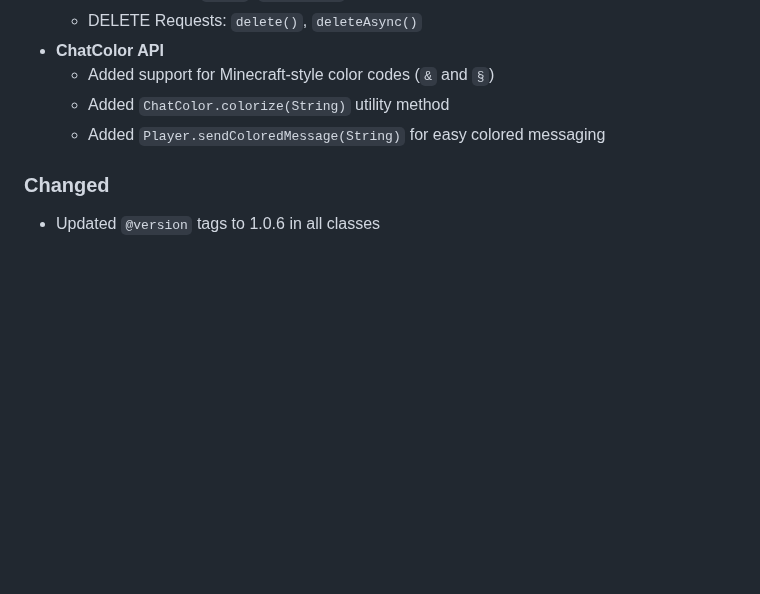
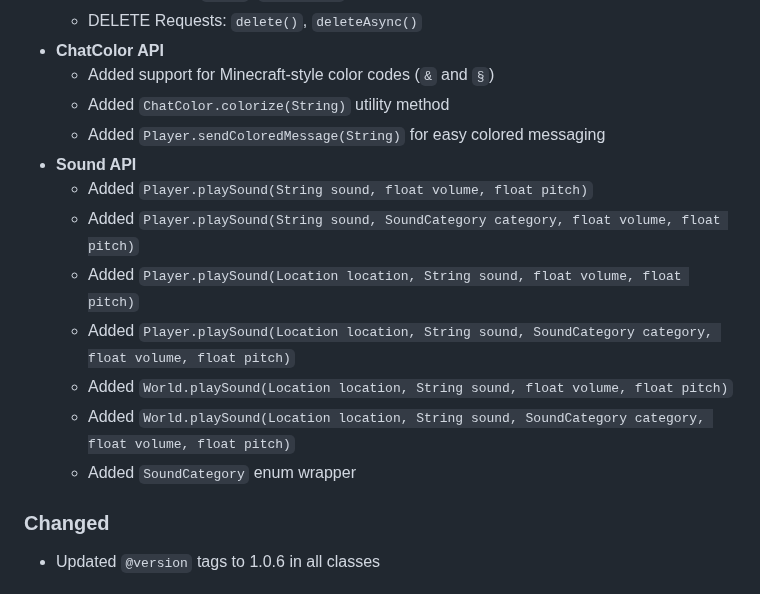
Before and after one commit to Program132/HL, a Markdown page: doc/CHANGELOG.md, the part around the change. Drawn GitHub-style; blank space fills up the shorter version.

```diff
--- a/doc/CHANGELOG.md
+++ b/doc/CHANGELOG.md
@@ -14,6 +14,14 @@ All notable changes to this project will be documented in this file.
   - Added support for Minecraft-style color codes (`&` and `§`)
   - Added `ChatColor.colorize(String)` utility method
   - Added `Player.sendColoredMessage(String)` for easy colored messaging
+- **Sound API**
+  - Added `Player.playSound(String sound, float volume, float pitch)`
+  - Added `Player.playSound(String sound, SoundCategory category, float volume, float pitch)`
+  - Added `Player.playSound(Location location, String sound, float volume, float pitch)`
+  - Added `Player.playSound(Location location, String sound, SoundCategory category, float volume, float pitch)`
+  - Added `World.playSound(Location location, String sound, float volume, float pitch)`
+  - Added `World.playSound(Location location, String sound, SoundCategory category, float volume, float pitch)`
+  - Added `SoundCategory` enum wrapper
 
 ### Changed
 
```
